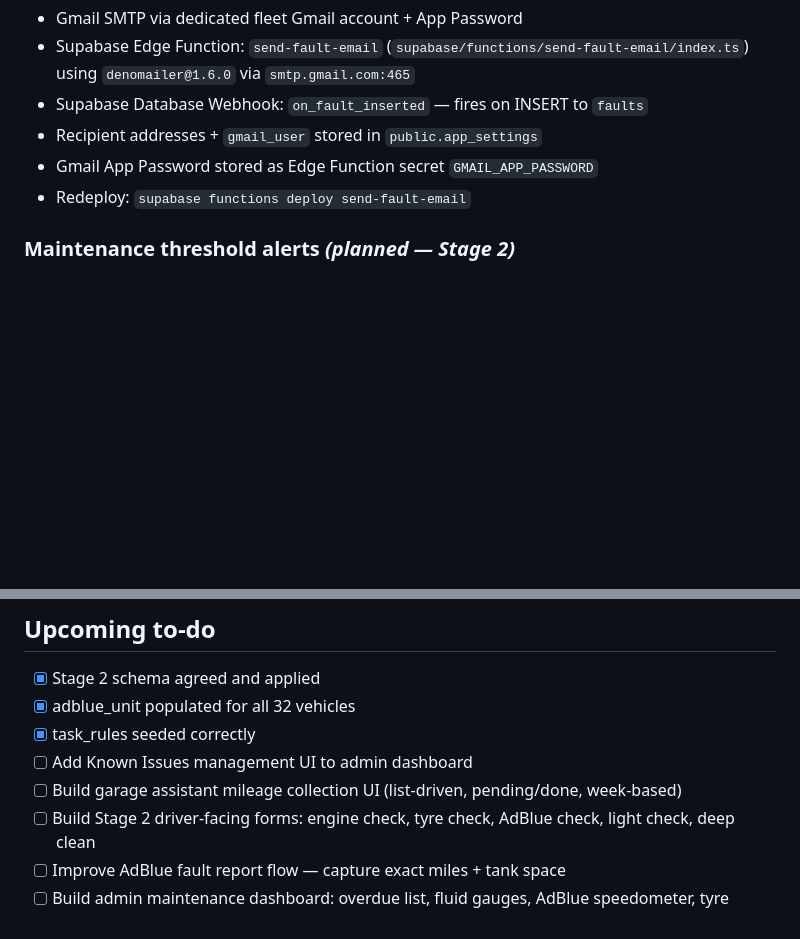
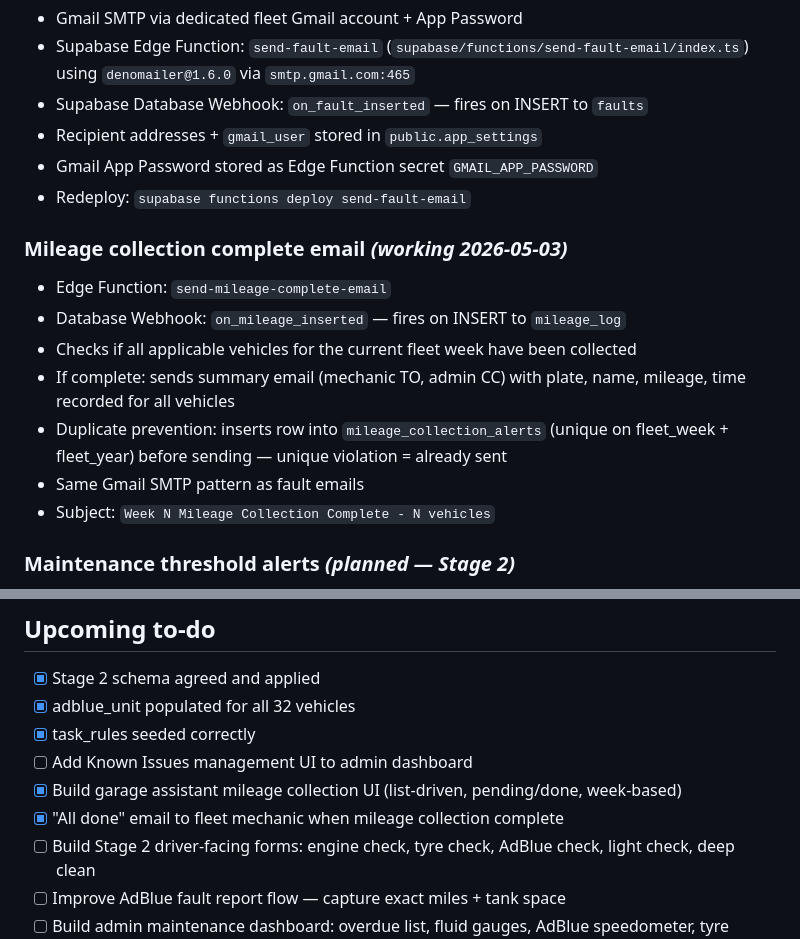
Before and after one commit to xmr-web/fleet-mileage, a Markdown page: PROJECT.md, 2 parts joined by grey strips. Drawn GitHub-style; blank space fills up the shorter version.

Commit message:
Mileage Entry

```diff
--- a/PROJECT.md
+++ b/PROJECT.md
@@ -208,6 +208,15 @@ Vehicle photos: filename saved as `{id}.{ext}` in `image_url`. Public URL constr
 - Gmail App Password stored as Edge Function secret `GMAIL_APP_PASSWORD`
 - Redeploy: `supabase functions deploy send-fault-email`
 
+### Mileage collection complete email *(working 2026-05-03)*
+- Edge Function: `send-mileage-complete-email`
+- Database Webhook: `on_mileage_inserted` — fires on INSERT to `mileage_log`
+- Checks if all applicable vehicles for the current fleet week have been collected
+- If complete: sends summary email (mechanic TO, admin CC) with plate, name, mileage, time recorded for all vehicles
+- Duplicate prevention: inserts row into `mileage_collection_alerts` (unique on fleet_week + fleet_year) before sending — unique violation = already sent
+- Same Gmail SMTP pattern as fault emails
+- Subject: `Week N Mileage Collection Complete - N vehicles`
+
 ### Maintenance threshold alerts *(planned — Stage 2)*
 - Same pattern as fault emails
 - Webhook on INSERT to `maintenance_log`
@@ -251,7 +260,8 @@ Vehicle photos: filename saved as `{id}.{ext}` in `image_url`. Public URL constr
 - [x] adblue_unit populated for all 32 vehicles
 - [x] task_rules seeded correctly
 - [ ] Add Known Issues management UI to admin dashboard
-- [ ] Build garage assistant mileage collection UI (list-driven, pending/done, week-based)
+- [x] Build garage assistant mileage collection UI (list-driven, pending/done, week-based)
+- [x] "All done" email to fleet mechanic when mileage collection complete
 - [ ] Build Stage 2 driver-facing forms: engine check, tyre check, AdBlue check, light check, deep clean
 - [ ] Improve AdBlue fault report flow — capture exact miles + tank space
 - [ ] Build admin maintenance dashboard: overdue list, fluid gauges, AdBlue speedometer, tyre depths
```
Also changed, not shown: SCHEMA.md (+1 -1 lines).
